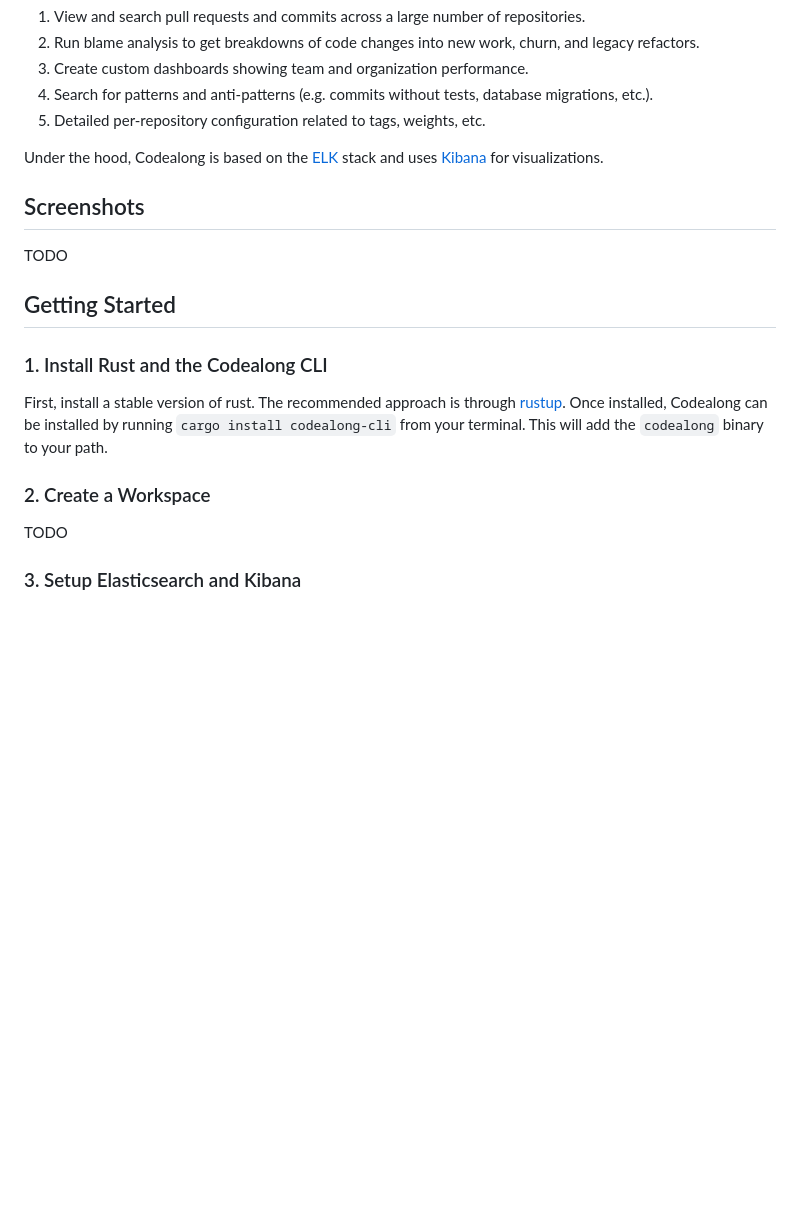
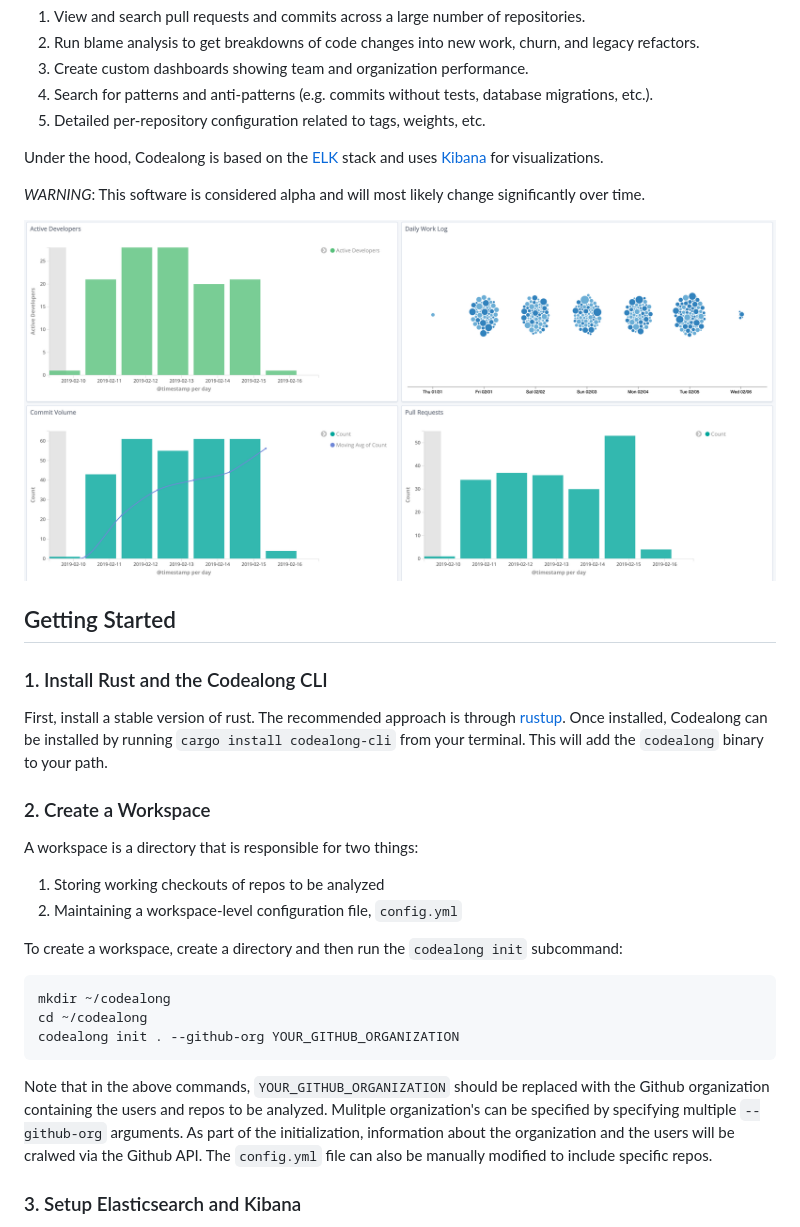
Before and after one commit to codealong/codealong, a Markdown page: README.md, the part around one of its changes. Drawn GitHub-style; pictures changed too: screenshots/dashboard.png (added); blank space fills up the shorter version.

Commit message:
Tweak cli and readme

````diff
--- a/README.md
+++ b/README.md
@@ -10,9 +10,9 @@ Codealong is an open source tool to gain visibility into an engineering organiza
 
 Under the hood, Codealong is based on the [ELK](https://www.elastic.co/elk-stack) stack and uses [Kibana](https://www.elastic.co/products/kibana) for visualizations.
 
-## Screenshots
+_WARNING_: This software is considered alpha and will most likely change significantly over time.
 
-TODO
+![Dashboard](/screenshots/dashboard.png?raw=true)
 
 ## Getting Started
 
@@ -22,7 +22,20 @@ First, install a stable version of rust. The recommended approach is through [ru
 
 ### 2. Create a Workspace
 
-TODO
+A workspace is a directory that is responsible for two things:
+
+1. Storing working checkouts of repos to be analyzed
+2. Maintaining a workspace-level configuration file, `config.yml`
+
+To create a workspace, create a directory and then run the `codealong init` subcommand:
+
+```bash
+mkdir ~/codealong
+cd ~/codealong
+codealong init . --github-org YOUR_GITHUB_ORGANIZATION
+```
+
+Note that in the above commands, `YOUR_GITHUB_ORGANIZATION` should be replaced with the Github organization containing the users and repos to be analyzed. Mulitple organization's can be specified by specifying multiple `--github-org` arguments. As part of the initialization, information about the organization and the users will be cralwed via the Github API. The `config.yml` file can also be manually modified to include specific repos.
 
 ### 3. Setup Elasticsearch and Kibana
 
````
Also changed, not shown: other parts of README.md (+17 -3 lines), 4 other files.
